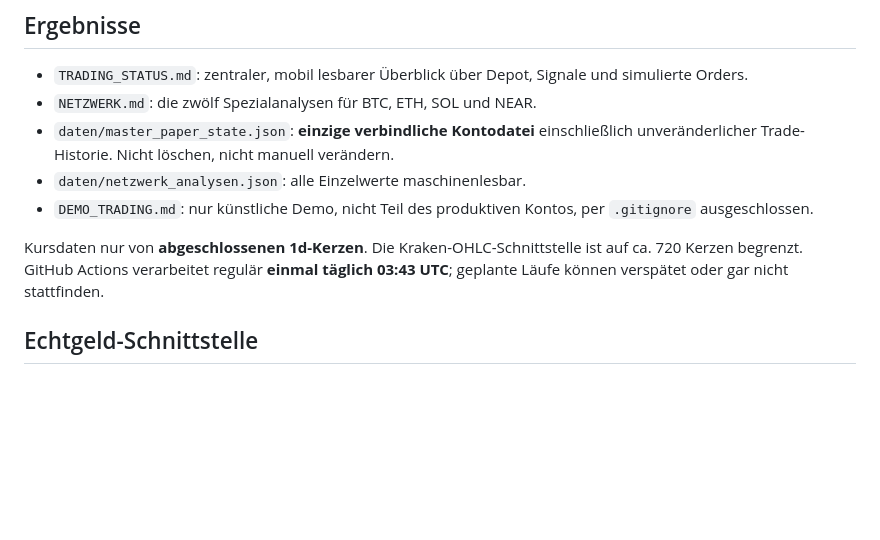
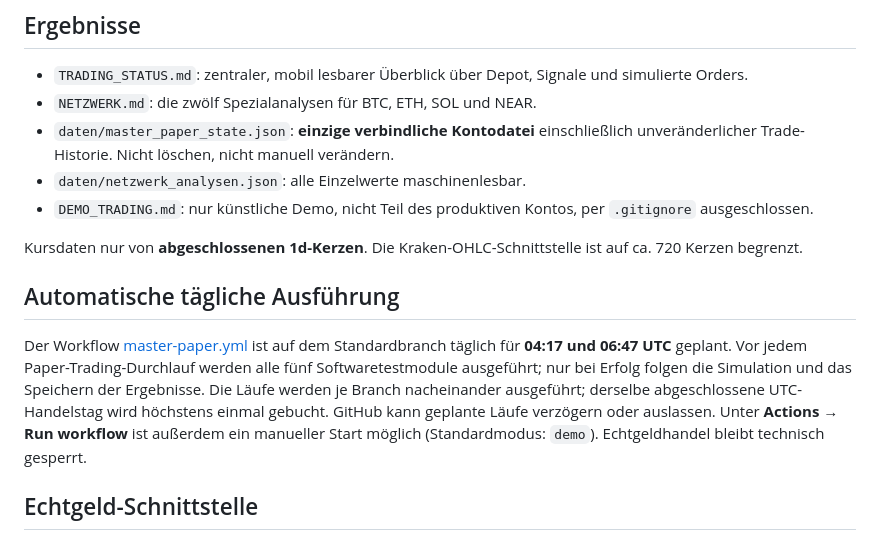
Before and after one commit to MueschKi/krypto-master-network, a Markdown page: README.md, the part around the change. Rendered like a GitHub page; blank space fills up the shorter version.

Commit message:
docs: tägliche GitHub-Actions-Ausführung dokumentieren

```diff
--- a/README.md
+++ b/README.md
@@ -76,7 +76,11 @@ python trading.py paper       # echte öffentliche Daten, NUR simulierte Orders
 - `daten/netzwerk_analysen.json`: alle Einzelwerte maschinenlesbar.
 - `DEMO_TRADING.md`: nur künstliche Demo, nicht Teil des produktiven Kontos, per `.gitignore` ausgeschlossen.
 
-Kursdaten nur von **abgeschlossenen 1d-Kerzen**. Die Kraken-OHLC-Schnittstelle ist auf ca. 720 Kerzen begrenzt. GitHub Actions verarbeitet regulär **einmal täglich 03:43 UTC**; geplante Läufe können verspätet oder gar nicht stattfinden.
+Kursdaten nur von **abgeschlossenen 1d-Kerzen**. Die Kraken-OHLC-Schnittstelle ist auf ca. 720 Kerzen begrenzt.
+
+## Automatische tägliche Ausführung
+
+Der Workflow [master-paper.yml](.github/workflows/master-paper.yml) ist auf dem Standardbranch täglich für **04:17 und 06:47 UTC** geplant. Vor jedem Paper-Trading-Durchlauf werden alle fünf Softwaretestmodule ausgeführt; nur bei Erfolg folgen die Simulation und das Speichern der Ergebnisse. Die Läufe werden je Branch nacheinander ausgeführt; derselbe abgeschlossene UTC-Handelstag wird höchstens einmal gebucht. GitHub kann geplante Läufe verzögern oder auslassen. Unter **Actions → Run workflow** ist außerdem ein manueller Start möglich (Standardmodus: `demo`). Echtgeldhandel bleibt technisch gesperrt.
 
 ## Echtgeld-Schnittstelle
 
```
